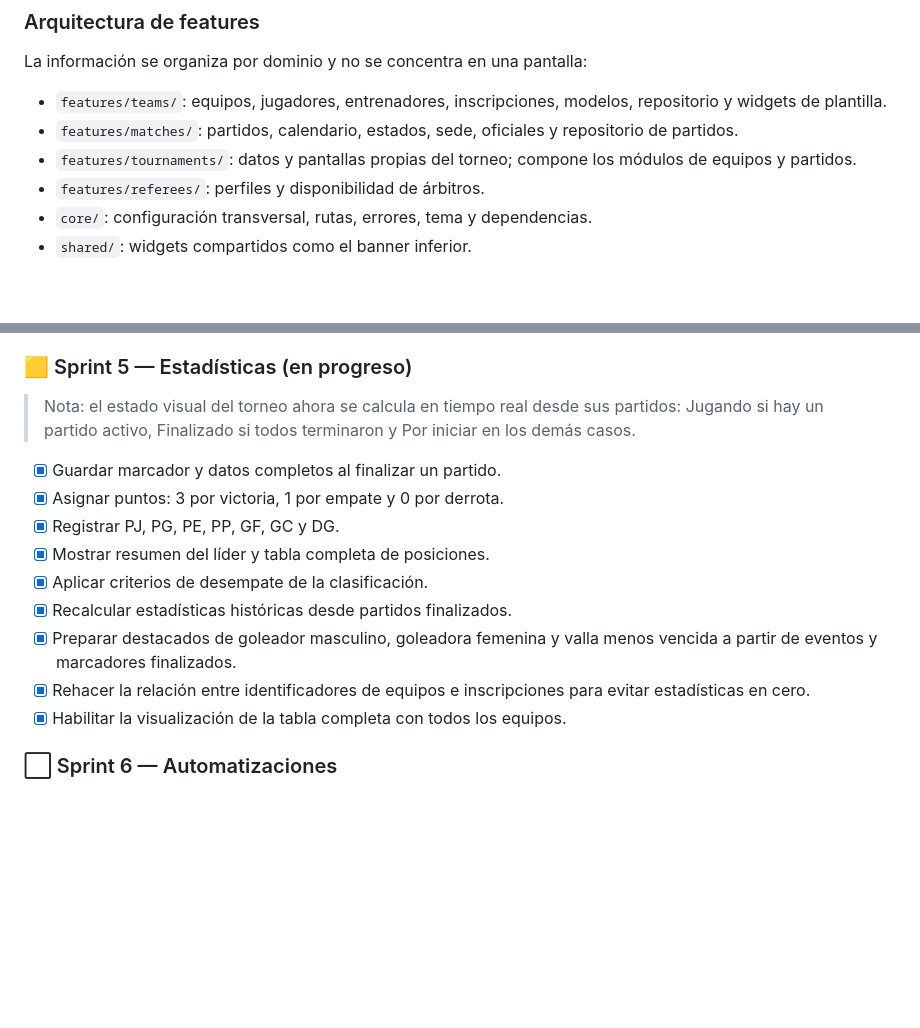
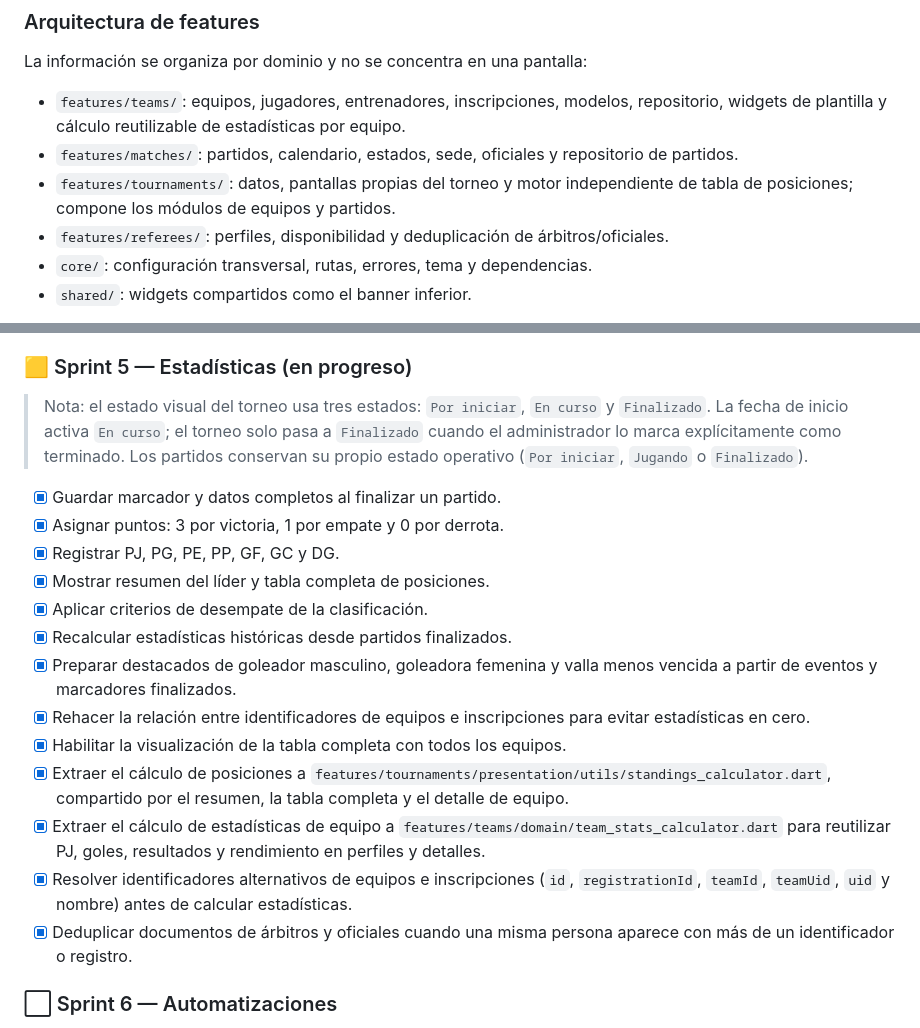
Before and after one commit to tatiana1104/handplay_demo, a Markdown page: README.md, 2 parts joined by grey strips. GitHub-like rendering; blank space fills up the shorter version.

Commit message:
Update README for latest project architecture

```diff
--- a/README.md
+++ b/README.md
@@ -213,10 +213,10 @@ La creación manual de partidos, calendario global, presentación de equipos/col
 
 ### Arquitectura de features
 La información se organiza por dominio y no se concentra en una pantalla:
-- `features/teams/`: equipos, jugadores, entrenadores, inscripciones, modelos, repositorio y widgets de plantilla.
+- `features/teams/`: equipos, jugadores, entrenadores, inscripciones, modelos, repositorio, widgets de plantilla y cálculo reutilizable de estadísticas por equipo.
 - `features/matches/`: partidos, calendario, estados, sede, oficiales y repositorio de partidos.
-- `features/tournaments/`: datos y pantallas propias del torneo; compone los módulos de equipos y partidos.
-- `features/referees/`: perfiles y disponibilidad de árbitros.
+- `features/tournaments/`: datos, pantallas propias del torneo y motor independiente de tabla de posiciones; compone los módulos de equipos y partidos.
+- `features/referees/`: perfiles, disponibilidad y deduplicación de árbitros/oficiales.
 - `core/`: configuración transversal, rutas, errores, tema y dependencias.
 - `shared/`: widgets compartidos como el banner inferior.
 
@@ -284,7 +284,7 @@ Los roles operativos no son roles globales nuevos: se usa el rol global `arbitro
 
 ### 🟨 Sprint 5 — Estadísticas (en progreso)
 
-> Nota: el estado visual del torneo ahora se calcula en tiempo real desde sus partidos: Jugando si hay un partido activo, Finalizado si todos terminaron y Por iniciar en los demás casos.
+> Nota: el estado visual del torneo usa tres estados: `Por iniciar`, `En curso` y `Finalizado`. La fecha de inicio activa `En curso`; el torneo solo pasa a `Finalizado` cuando el administrador lo marca explícitamente como terminado. Los partidos conservan su propio estado operativo (`Por iniciar`, `Jugando` o `Finalizado`).
 - [x] Guardar marcador y datos completos al finalizar un partido.
 - [x] Asignar puntos: 3 por victoria, 1 por empate y 0 por derrota.
 - [x] Registrar PJ, PG, PE, PP, GF, GC y DG.
@@ -294,6 +294,10 @@ Los roles operativos no son roles globales nuevos: se usa el rol global `arbitro
 - [x] Preparar destacados de goleador masculino, goleadora femenina y valla menos vencida a partir de eventos y marcadores finalizados.
 - [x] Rehacer la relación entre identificadores de equipos e inscripciones para evitar estadísticas en cero.
 - [x] Habilitar la visualización de la tabla completa con todos los equipos.
+- [x] Extraer el cálculo de posiciones a `features/tournaments/presentation/utils/standings_calculator.dart`, compartido por el resumen, la tabla completa y el detalle de equipo.
+- [x] Extraer el cálculo de estadísticas de equipo a `features/teams/domain/team_stats_calculator.dart` para reutilizar PJ, goles, resultados y rendimiento en perfiles y detalles.
+- [x] Resolver identificadores alternativos de equipos e inscripciones (`id`, `registrationId`, `teamId`, `teamUid`, `uid` y nombre) antes de calcular estadísticas.
+- [x] Deduplicar documentos de árbitros y oficiales cuando una misma persona aparece con más de un identificador o registro.
 
 ### ⬜ Sprint 6 — Automatizaciones
 Incluye la generación automática del calendario y de las jornadas a partir de los equipos inscritos, además de la generación automática de la cronología del partido a partir de goles, exclusiones y tarjetas.
```
